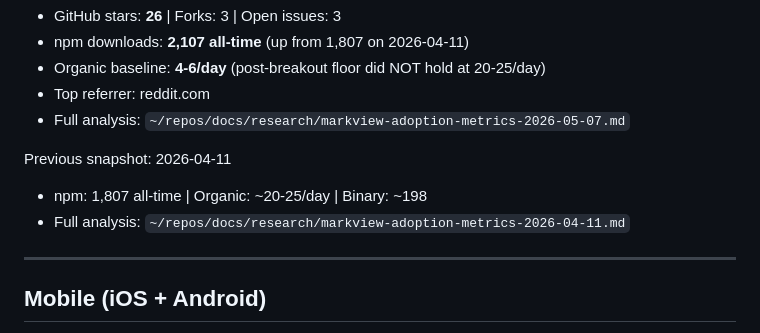
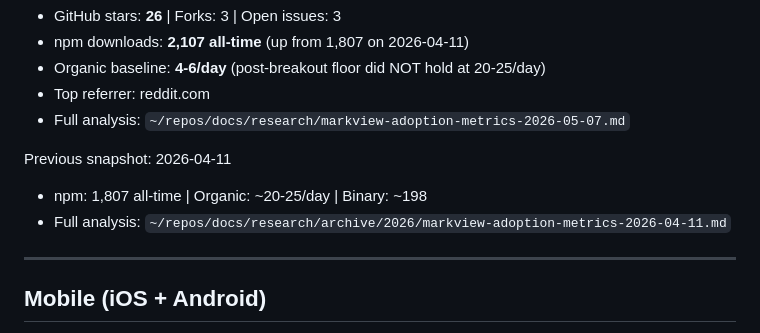
Before and after one commit to paulhkang94/markview, a Markdown page: docs/STATUS.md, the part around the change. Rendered like a GitHub page.

Commit message:
docs: fix adoption-metrics citation — file archived to docs-repo research/archive/2026/ on 2026-07-07 (#53)

```diff
--- a/docs/STATUS.md
+++ b/docs/STATUS.md
@@ -213,7 +213,7 @@ Last snapshot: 2026-05-07
 
 Previous snapshot: 2026-04-11
 - npm: 1,807 all-time | Organic: ~20-25/day | Binary: ~198
-- Full analysis: `~/repos/docs/research/markview-adoption-metrics-2026-04-11.md`
+- Full analysis: `~/repos/docs/research/archive/2026/markview-adoption-metrics-2026-04-11.md`
 
 ---
 
```
